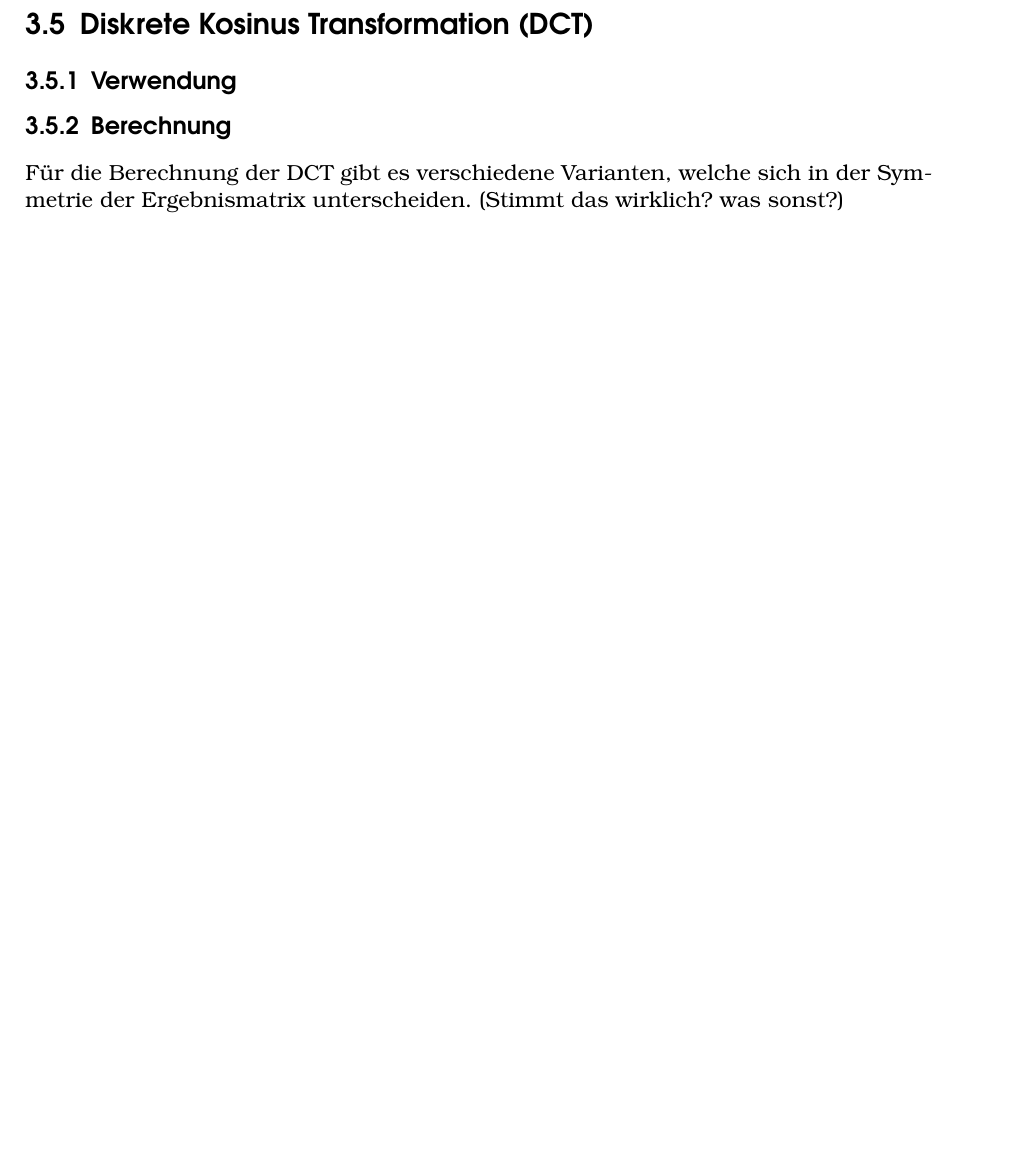
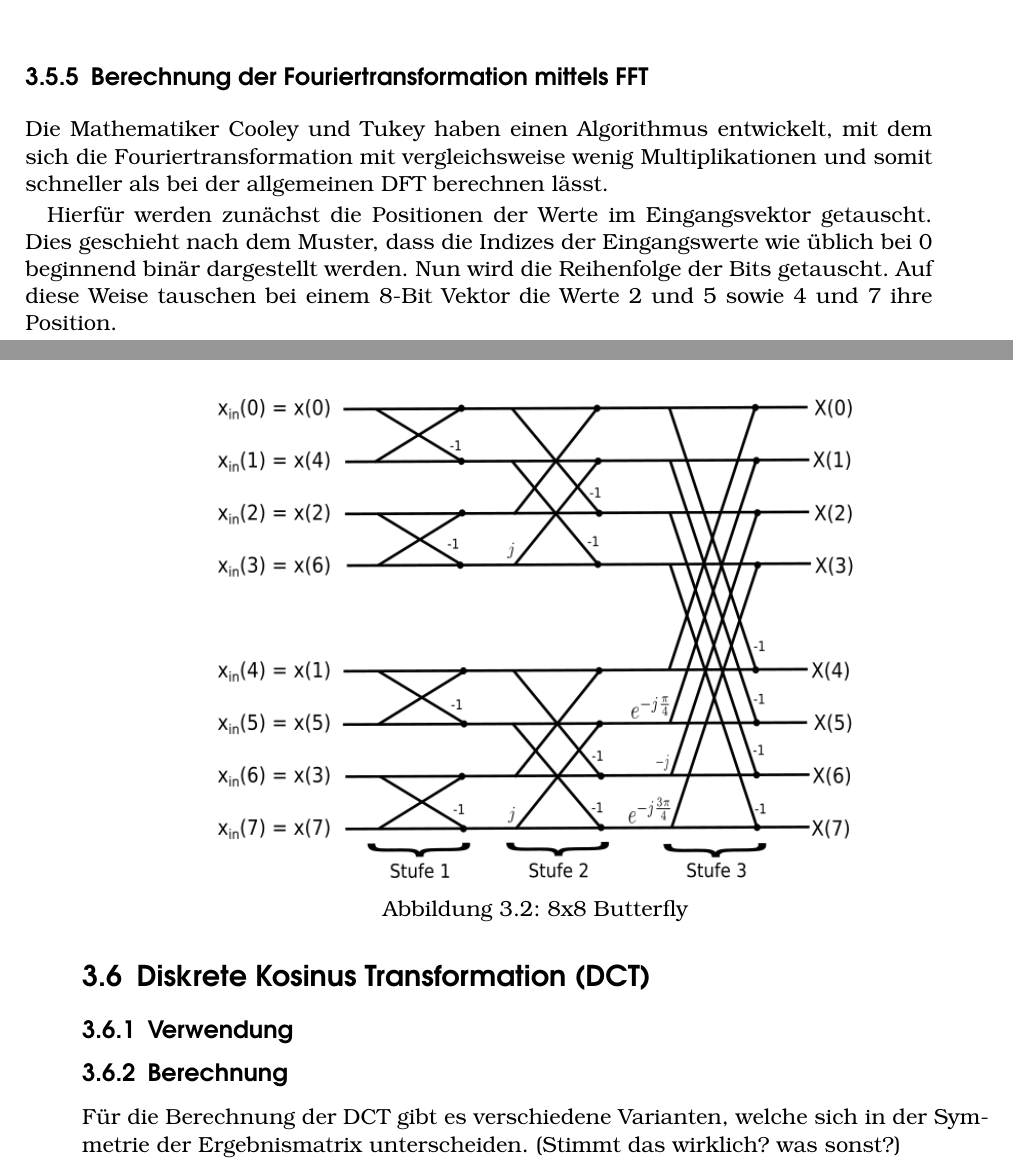
Before and after one commit to wilsmer/Bachelorarbeit, a LaTeX thesis (Thesis/Bachelorarbeit.tex, which reads Thesis/content/Berechnung_FFT.tex): part of page 9 of 78 before the commit and two parts of pages 11 and 12 of 78 after it, the two joined at a grey line, cut at the place of the change, the shorter picture padded with empty space. The pictures show the PDF file Thesis/Bachelorarbeit.pdf that the author committed with the source.

Commit message:
Butterfly-Grafik

```diff
--- /dev/null
+++ b/Thesis/content/Berechnung_FFT.tex
@@ -0,0 +1,11 @@
+\subsection{Berechnung der Fouriertransformation mittels FFT}
+Die Mathematiker Cooley und Tukey haben einen Algorithmus entwickelt, mit dem sich die Fouriertransformation mit vergleichsweise wenig Multiplikationen
+und somit schneller als bei der allgemeinen \gls{dft} berechnen lässt.
+
+Hierfür werden zunächst die Positionen der Werte im Eingangsvektor getauscht. Dies geschieht nach dem Muster, dass die Indizes der Eingangswerte wie
+üblich bei 0 beginnend binär dargestellt werden. Nun wird die Reihenfolge der Bits getauscht. Auf diese Weise tauschen bei einem 8-Bit Vektor die
+Werte 2 und 5 sowie 4 und 7 ihre Position.
+
+
+\begin{figure}[htbp]
+ \centering
```
Also changed, not shown: Thesis/Bachelorarbeit.tex (+2 -2 lines), Thesis/preamble/tikz.tex (+1 -1 lines), Thesis/Bachelorarbeit.pdf, Thesis/img/Butterfly.png (added), Thesis/img/FFT8_Butterfly.svg (added), Thesis/content/Berechnung_FFT.tex (4 more changed lines).
